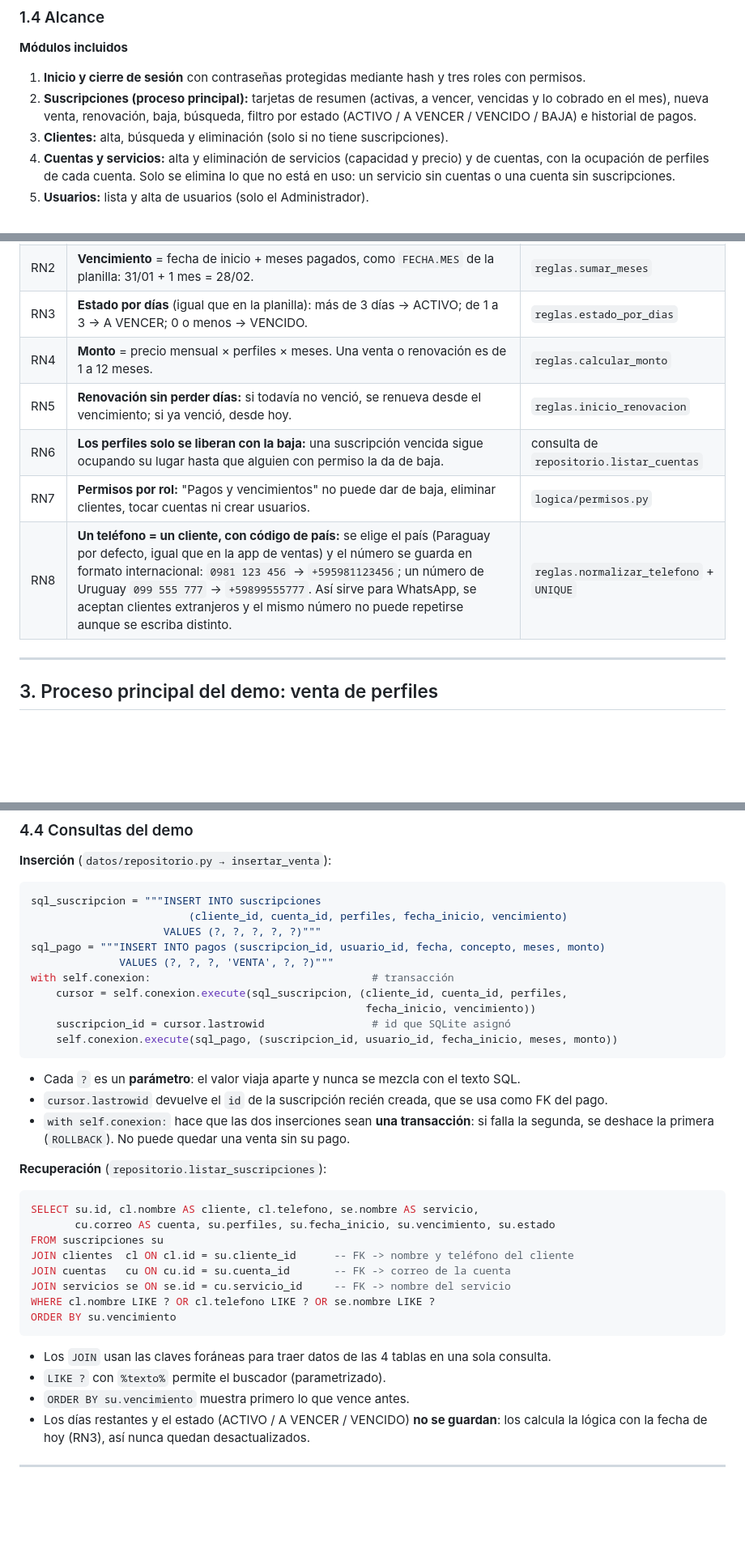
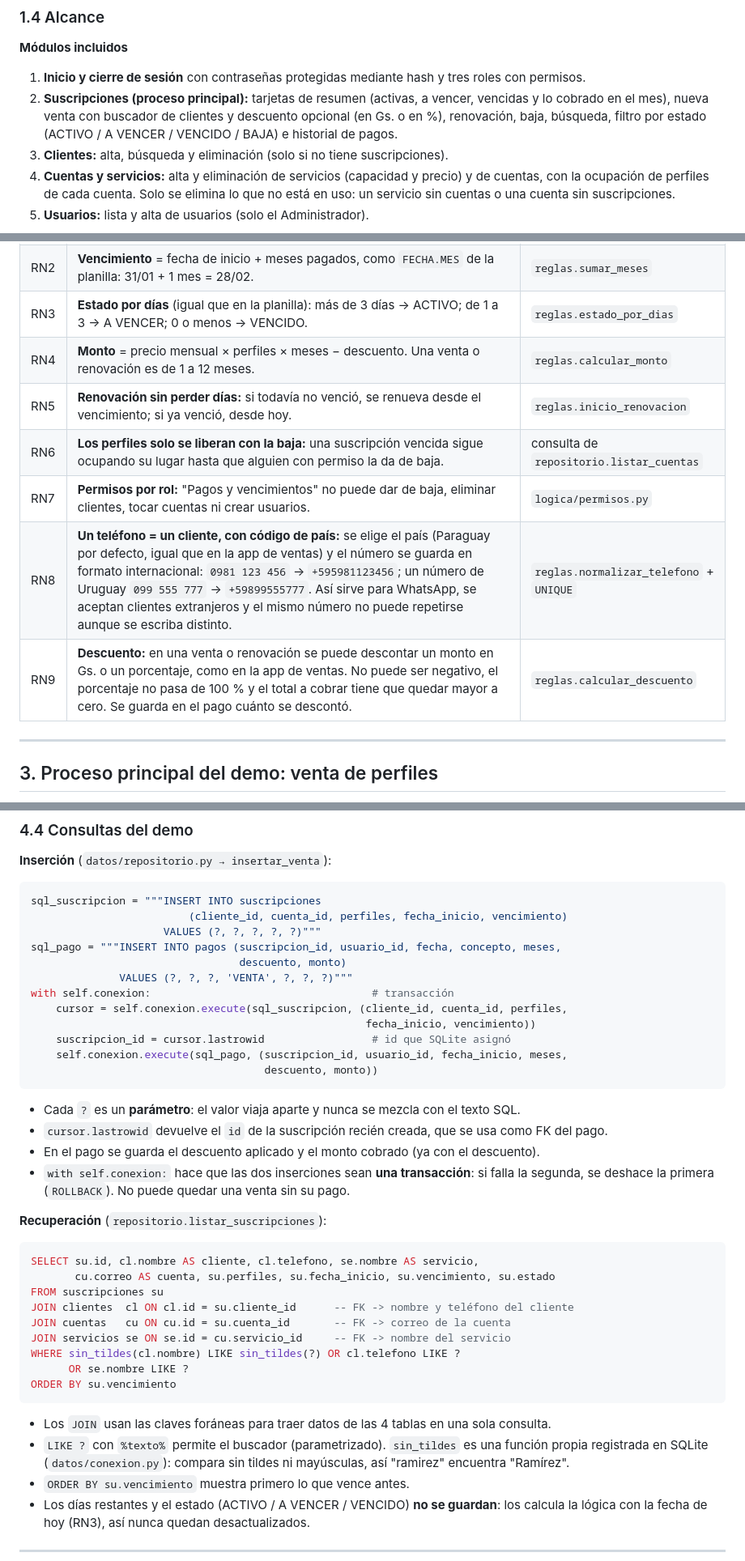
Before and after one commit to TheMarce001/programacion_VI, a Markdown page: accountstore_escritorio/docs/INFORME.md, 3 parts joined by grey strips. Shown at 81% size. Drawn GitHub-style; blank space fills up the shorter version.

````diff
--- a/accountstore_escritorio/docs/INFORME.md
+++ b/accountstore_escritorio/docs/INFORME.md
@@ -58,8 +58,9 @@ para reemplazar el control manual en planillas y evitar sobreventas y datos inco
 
 1. **Inicio y cierre de sesión** con contraseñas protegidas mediante hash y tres roles con permisos.
 2. **Suscripciones (proceso principal):** tarjetas de resumen (activas, a vencer, vencidas y lo
-   cobrado en el mes), nueva venta, renovación, baja, búsqueda, filtro por estado
-   (ACTIVO / A VENCER / VENCIDO / BAJA) e historial de pagos.
+   cobrado en el mes), nueva venta con buscador de clientes y descuento opcional (en Gs. o en %),
+   renovación, baja, búsqueda, filtro por estado (ACTIVO / A VENCER / VENCIDO / BAJA) e historial
+   de pagos.
 3. **Clientes:** alta, búsqueda y eliminación (solo si no tiene suscripciones).
 4. **Cuentas y servicios:** alta y eliminación de servicios (capacidad y precio) y de cuentas, con
    la ocupación de perfiles de cada cuenta. Solo se elimina lo que no está en uso: un servicio sin
@@ -209,11 +216,12 @@ El esquema completo está en [`datos/esquema.sql`](../datos/esquema.sql).
 | **RN1** | **Capacidad de la cuenta:** no se pueden vender más perfiles que los libres de la cuenta (Netflix 5, Disney+ 6…). Los perfiles ocupados son la suma de las suscripciones **ACTIVAS** de esa cuenta. | `logica/reglas.py → validar_cupo` |
 | RN2 | **Vencimiento** = fecha de inicio + meses pagados, como `FECHA.MES` de la planilla: 31/01 + 1 mes = 28/02. | `reglas.sumar_meses` |
 | RN3 | **Estado por días** (igual que en la planilla): más de 3 días → ACTIVO; de 1 a 3 → A VENCER; 0 o menos → VENCIDO. | `reglas.estado_por_dias` |
-| RN4 | **Monto** = precio mensual × perfiles × meses. Una venta o renovación es de 1 a 12 meses. | `reglas.calcular_monto` |
+| RN4 | **Monto** = precio mensual × perfiles × meses − descuento. Una venta o renovación es de 1 a 12 meses. | `reglas.calcular_monto` |
 | RN5 | **Renovación sin perder días:** si todavía no venció, se renueva desde el vencimiento; si ya venció, desde hoy. | `reglas.inicio_renovacion` |
 | RN6 | **Los perfiles solo se liberan con la baja:** una suscripción vencida sigue ocupando su lugar hasta que alguien con permiso la da de baja. | consulta de `repositorio.listar_cuentas` |
 | RN7 | **Permisos por rol:** "Pagos y vencimientos" no puede dar de baja, eliminar clientes, tocar cuentas ni crear usuarios. | `logica/permisos.py` |
 | RN8 | **Un teléfono = un cliente, con código de país:** se elige el país (Paraguay por defecto, igual que en la app de ventas) y el número se guarda en formato internacional: `0981 123 456` → `+595981123456`; un número de Uruguay `099 555 777` → `+59899555777`. Así sirve para WhatsApp, se aceptan clientes extranjeros y el mismo número no puede repetirse aunque se escriba distinto. | `reglas.normalizar_telefono` + `UNIQUE` |
+| RN9 | **Descuento:** en una venta o renovación se puede descontar un monto en Gs. o un porcentaje, como en la app de ventas. No puede ser negativo, el porcentaje no pasa de 100 % y el total a cobrar tiene que quedar mayor a cero. Se guarda en el pago cuánto se descontó. | `reglas.calcular_descuento` |
 
 ---
 
@@ -315,17 +323,20 @@ La prueba automática `test_los_datos_permanecen_al_cerrar_y_abrir` lo comprueba
 sql_suscripcion = """INSERT INTO suscripciones
                          (cliente_id, cuenta_id, perfiles, fecha_inicio, vencimiento)
                      VALUES (?, ?, ?, ?, ?)"""
-sql_pago = """INSERT INTO pagos (suscripcion_id, usuario_id, fecha, concepto, meses, monto)
-              VALUES (?, ?, ?, 'VENTA', ?, ?)"""
+sql_pago = """INSERT INTO pagos (suscripcion_id, usuario_id, fecha, concepto, meses,
+                                 descuento, monto)
+              VALUES (?, ?, ?, 'VENTA', ?, ?, ?)"""
 with self.conexion:                                   # transacción
     cursor = self.conexion.execute(sql_suscripcion, (cliente_id, cuenta_id, perfiles,
                                                      fecha_inicio, vencimiento))
     suscripcion_id = cursor.lastrowid                 # id que SQLite asignó
-    self.conexion.execute(sql_pago, (suscripcion_id, usuario_id, fecha_inicio, meses, monto))
+    self.conexion.execute(sql_pago, (suscripcion_id, usuario_id, fecha_inicio, meses,
+                                     descuento, monto))
 ```
 
 - Cada `?` es un **parámetro**: el valor viaja aparte y nunca se mezcla con el texto SQL.
 - `cursor.lastrowid` devuelve el `id` de la suscripción recién creada, que se usa como FK del pago.
+- En el pago se guarda el descuento aplicado y el monto cobrado (ya con el descuento).
 - `with self.conexion:` hace que las dos inserciones sean **una transacción**: si falla la segunda,
   se deshace la primera (`ROLLBACK`). No puede quedar una venta sin su pago.
 
@@ -338,12 +349,15 @@ FROM suscripciones su
 JOIN clientes  cl ON cl.id = su.cliente_id      -- FK -> nombre y teléfono del cliente
 JOIN cuentas   cu ON cu.id = su.cuenta_id       -- FK -> correo de la cuenta
 JOIN servicios se ON se.id = cu.servicio_id     -- FK -> nombre del servicio
-WHERE cl.nombre LIKE ? OR cl.telefono LIKE ? OR se.nombre LIKE ?
+WHERE sin_tildes(cl.nombre) LIKE sin_tildes(?) OR cl.telefono LIKE ?
+      OR se.nombre LIKE ?
 ORDER BY su.vencimiento
 ```
 
 - Los `JOIN` usan las claves foráneas para traer datos de las 4 tablas en una sola consulta.
-- `LIKE ?` con `%texto%` permite el buscador (parametrizado).
+- `LIKE ?` con `%texto%` permite el buscador (parametrizado). `sin_tildes` es una función propia
+  registrada en SQLite (`datos/conexion.py`): compara sin tildes ni mayúsculas, así "ramirez"
+  encuentra "Ramírez".
 - `ORDER BY su.vencimiento` muestra primero lo que vence antes.
 - Los días restantes y el estado (ACTIVO / A VENCER / VENCIDO) **no se guardan**: los calcula la
   lógica con la fecha de hoy (RN3), así nunca quedan desactualizados.
````
Also changed, not shown: other parts of accountstore_escritorio/docs/INFORME.md (+12 -5 lines), accountstore_escritorio/README.md (+1 -1 lines), accountstore_escritorio/docs/GUION_DEMO.md (+7 -3 lines), accountstore_escritorio/docs/img/03_nueva_venta.png, accountstore_escritorio/docs/img/04_venta_registrada.png, accountstore_escritorio/docs/img/06_cuenta_llena_rechazada.png, accountstore_escritorio/docs/img/07_meses_invalidos.png, accountstore_escritorio/docs/img/14_venta_con_descuento.png (added), 8 other files.
